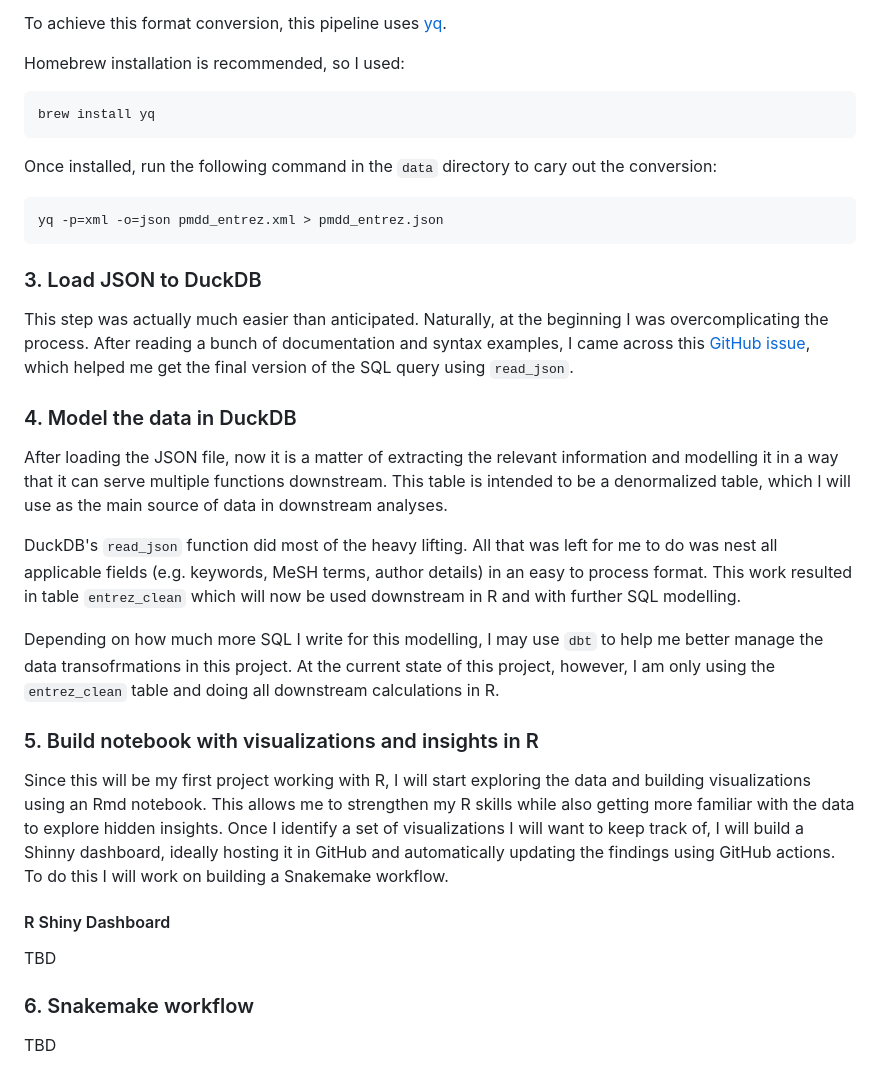
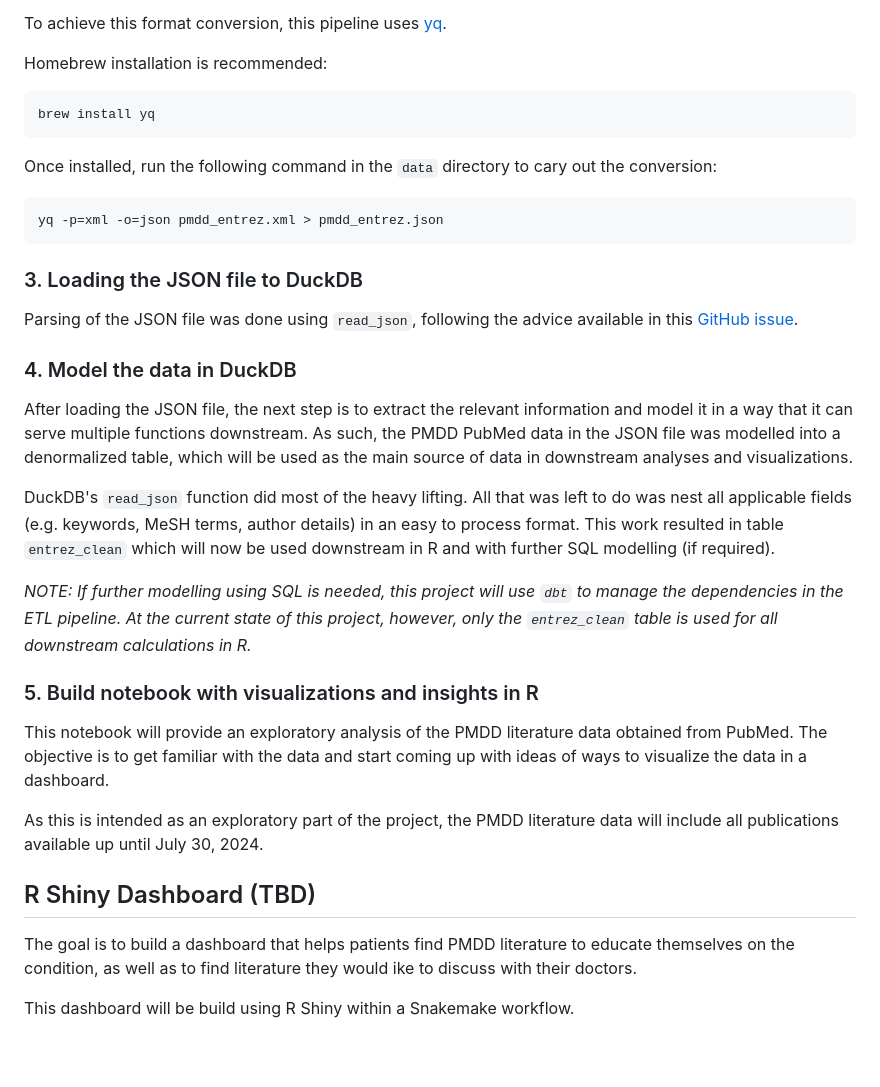
Before and after one commit to aramos8/pmdd_pubmed, a Markdown page: README.md, the part around the change printed below. Drawn GitHub-style; blank space fills up the shorter version.

````diff
--- a/README.md
+++ b/README.md
@@ -39,7 +47,7 @@ Since the bash script above outputs the data into an XML format, we need to conv
 
 To achieve this format conversion, this pipeline uses [yq](https://github.com/mikefarah/yq).
 
-Homebrew installation is recommended, so I used:
+Homebrew installation is recommended:
 
 ```
 brew install yq
@@ -50,27 +58,27 @@ Once installed, run the following command in the `data` directory to cary out th
 yq -p=xml -o=json pmdd_entrez.xml > pmdd_entrez.json
 ```
 
-### 3. Load JSON to DuckDB
+### 3. Loading the JSON file to DuckDB
 
-This step was actually much easier than anticipated. Naturally, at the beginning I was overcomplicating the process. After reading a bunch of documentation and syntax examples, I came across this [GitHub issue](https://github.com/duckdb/duckdb/issues/7015), which helped me get the final version of the SQL query using `read_json`.
+Parsing of the JSON file was done using `read_json`, following the advice available in this [GitHub issue](https://github.com/duckdb/duckdb/issues/7015).
 
 ### 4. Model the data in DuckDB
 
-After loading the JSON file, now it is a matter of extracting the relevant information and modelling it in a way that it can serve multiple functions downstream. This table is intended to be a denormalized table, which I will use as the main source of data in downstream analyses.
+After loading the JSON file, the next step is to extract the relevant information and model it in a way that it can serve multiple functions downstream. As such, the PMDD PubMed data in the JSON file was modelled into a denormalized table, which will be used as the main source of data in downstream analyses and visualizations.
 
-DuckDB's `read_json` function did most of the heavy lifting. All that was left for me to do was nest all applicable fields (e.g. keywords, MeSH terms, author details) in an easy to process format. This work resulted in table `entrez_clean` which will now be used downstream in R and with further SQL modelling.
+DuckDB's `read_json` function did most of the heavy lifting. All that was left to do was nest all applicable fields (e.g. keywords, MeSH terms, author details) in an easy to process format. This work resulted in table `entrez_clean` which will now be used downstream in R and with further SQL modelling (if required).
 
-Depending on how much more SQL I write for this modelling, I may use `dbt` to help me better manage the data transofrmations in this project. At the current state of this project, however, I am only using the `entrez_clean` table and doing all downstream calculations in R.
+*NOTE: If further modelling using SQL is needed, this project will use `dbt` to manage the dependencies in the ETL pipeline. At the current state of this project, however, only the `entrez_clean` table is used for all downstream calculations in R.*
 
 
 ### 5. Build notebook with visualizations and insights in R
 
-Since this will be my first project working with R, I will start exploring the data and building visualizations using an Rmd notebook. This allows me to strengthen my R skills while also getting more familiar with the data to explore hidden insights. Once I identify a set of visualizations I will want to keep track of, I will build a Shinny dashboard, ideally hosting it in GitHub and automatically updating the findings using GitHub actions. To do this I will work on building a Snakemake workflow.
+This notebook will provide an exploratory analysis of the PMDD literature data obtained from PubMed. The objective is to get familiar with the data and start coming up with ideas of ways to visualize the data in a dashboard.
 
-#### R Shiny Dashboard
-TBD
+As this is intended as an exploratory part of the project, the PMDD literature data will include all publications available up until July 30, 2024.
 
+## R Shiny Dashboard (TBD)
 
-### 6. Snakemake workflow
+The goal is to build a dashboard that helps patients find PMDD literature to educate themselves on the condition, as well as to find literature they would ike to discuss with their doctors.
 
-TBD
+This dashboard will be build using R Shiny within a Snakemake workflow.
````
Also changed, not shown: other parts of README.md (+19 -11 lines).
